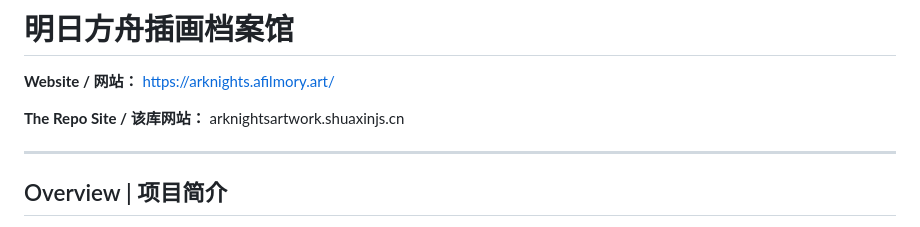
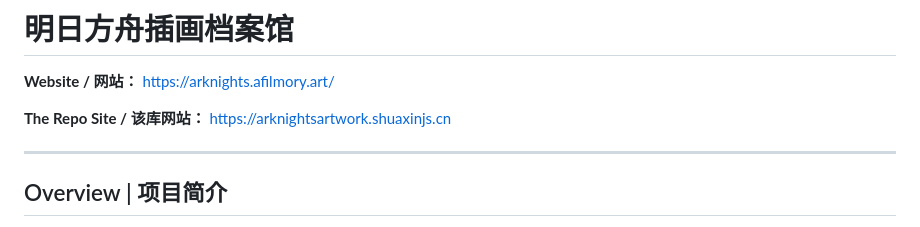
Before and after one commit to SHUAXINDIARY/Arknights-Artwork-Collection, a Markdown page: README.md, the part around the change. GitHub-like rendering.

```diff
--- a/README.md
+++ b/README.md
@@ -3,7 +3,7 @@
 
 **Website / 网站：** https://arknights.afilmory.art/
 
-**The Repo Site / 该库网站：** arknightsartwork.shuaxinjs.cn
+**The Repo Site / 该库网站：** https://arknightsartwork.shuaxinjs.cn
 
 ---
 
```
